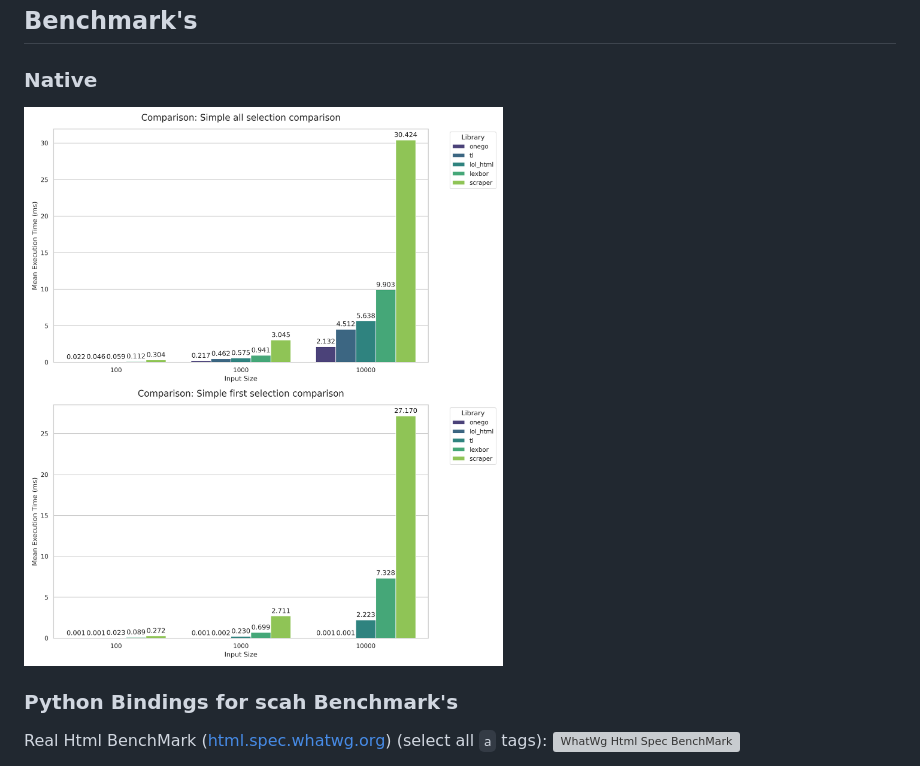
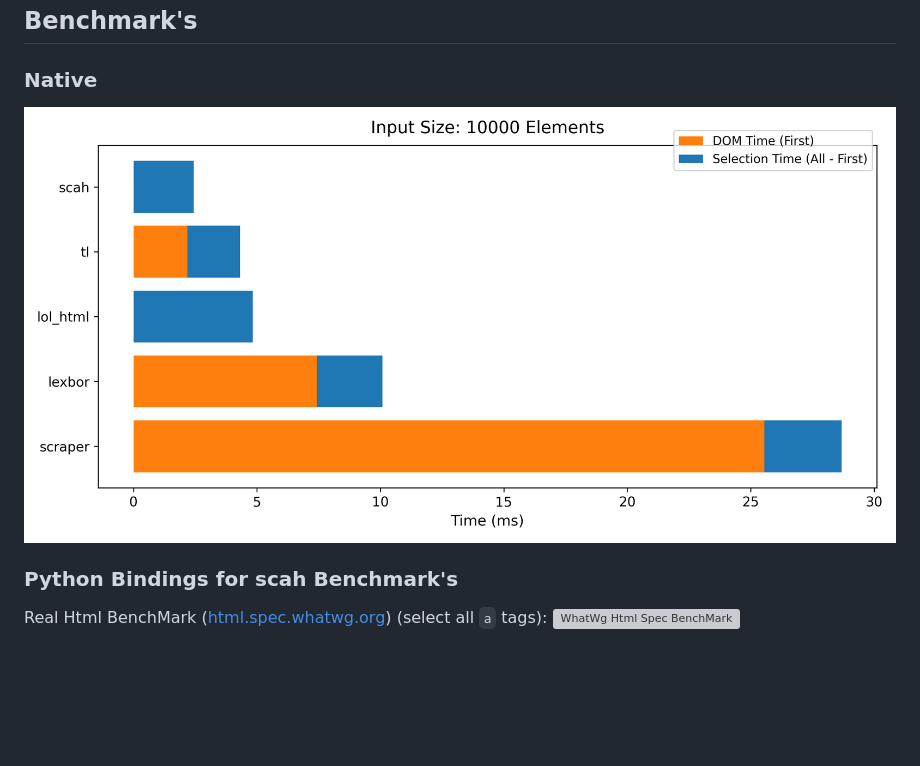
Before and after one commit to zacharyvmm/scah, a Markdown page: README.md, the part around the change. GitHub-like rendering; pictures changed too: benches/images/criterion_bench.png (added), benches/images/criterion_benches.png (deleted); blank space fills up the shorter version; grey boxes are pictures that could not be loaded.

```diff
--- a/README.md
+++ b/README.md
@@ -4,7 +4,7 @@ World's fastest CSS Selector.
 ## Benchmark's
 
 ### Native
-![Criterion BenchMarks](./benches/images/criterion_benches.png)
+![Criterion BenchMarks](./benches/images/criterion_bench.png)
 
 ### Python Bindings for scah Benchmark's
 Real Html BenchMark ([html.spec.whatwg.org](https://html.spec.whatwg.org/)) (select all `a` tags):
```
Also changed, not shown: benches/README.md (+43 -43 lines), 1 other file.
